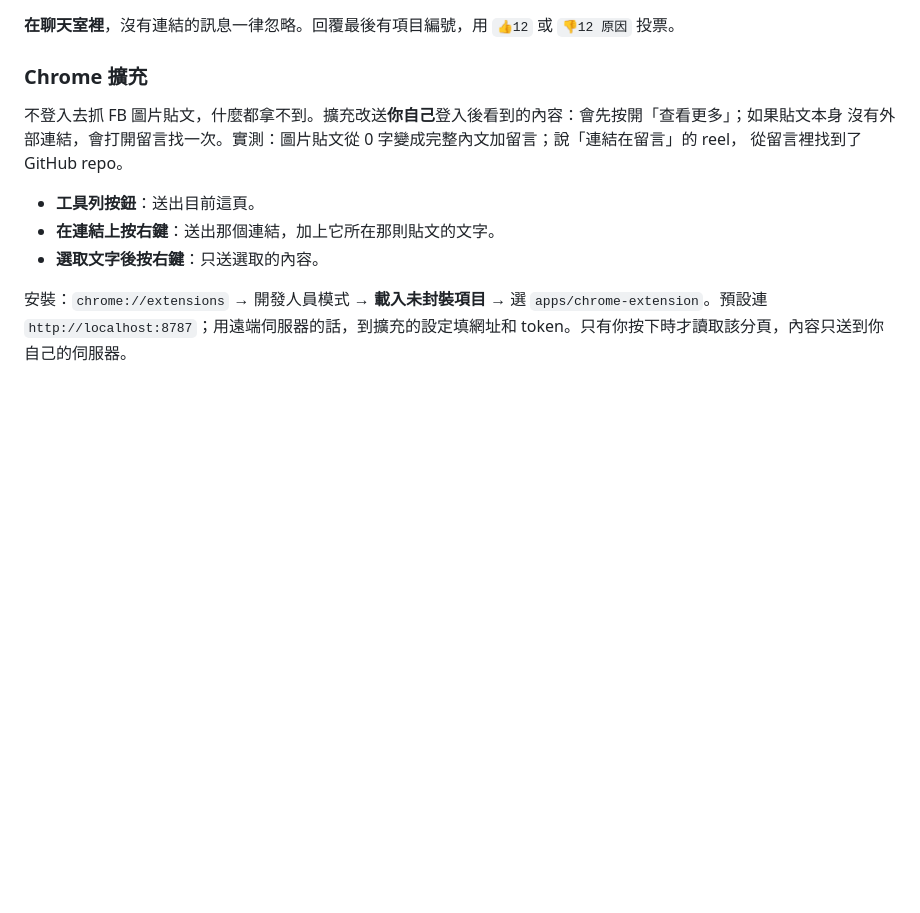
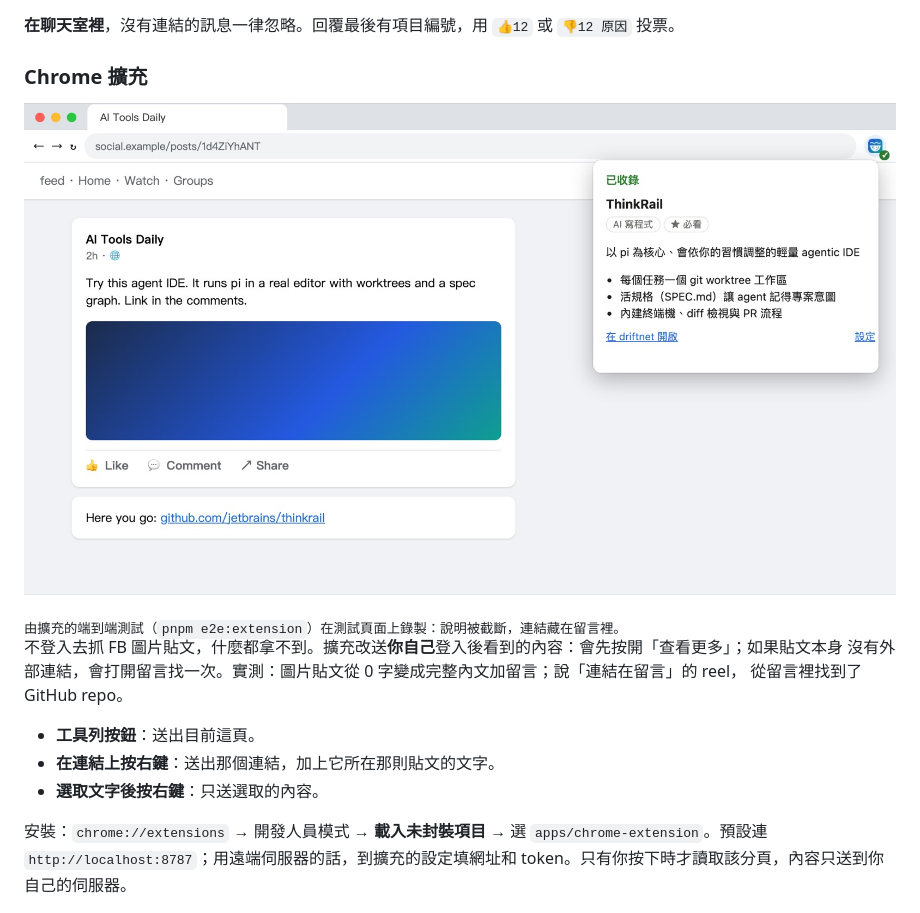
Before and after one commit to KevinChu1110/driftnet, a Markdown page: README.zh-TW.md, the part around the change. GitHub-like rendering; pictures changed too: assets/extension-zh-TW.jpg (added); blank space fills up the shorter version.

```diff
--- a/README.zh-TW.md
+++ b/README.zh-TW.md
@@ -91,6 +91,9 @@ curl -X POST localhost:8787/api/chat -H 'content-type: application/json' \
 **在聊天室裡**，沒有連結的訊息一律忽略。回覆最後有項目編號，用 `👍12` 或 `👎12 原因` 投票。
 
 ### Chrome 擴充
+
+<p align="center"><img src="assets/extension-zh-TW.jpg" alt="driftnet 彈出視窗疊在一則社群貼文上：已收錄，附分類、評價和三點摘要" width="100%"></p>
+<sub>由擴充的端到端測試（<code>pnpm e2e:extension</code>）在測試頁面上錄製：說明被截斷，連結藏在留言裡。</sub>
 
 不登入去抓 FB 圖片貼文，什麼都拿不到。擴充改送**你自己**登入後看到的內容：會先按開「查看更多」；如果貼文本身
 沒有外部連結，會打開留言找一次。實測：圖片貼文從 0 字變成完整內文加留言；說「連結在留言」的 reel，
```
Also changed, not shown: README.md (+3 -0 lines), assets/extension-en.jpg (added), 2 other files.
